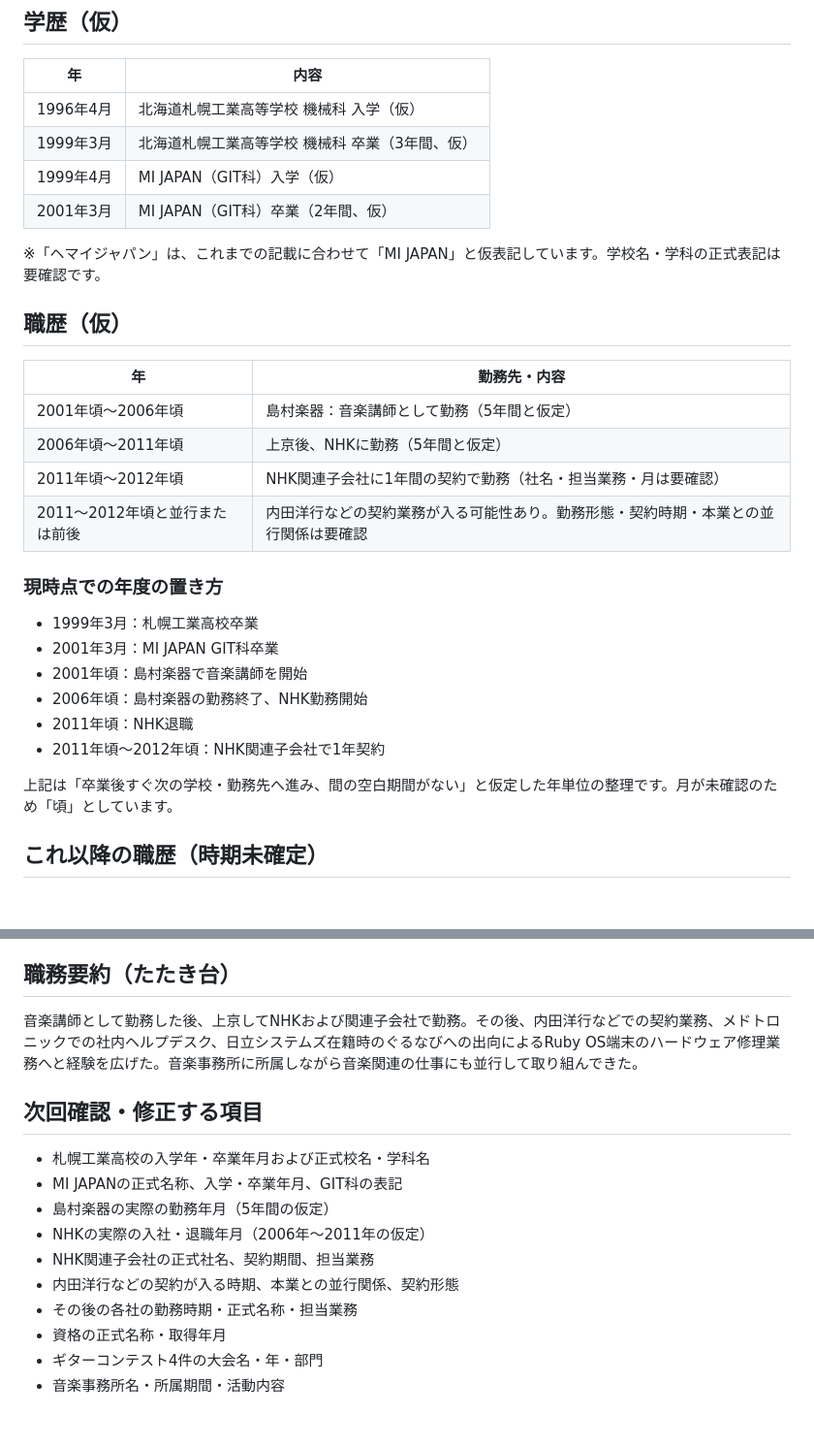
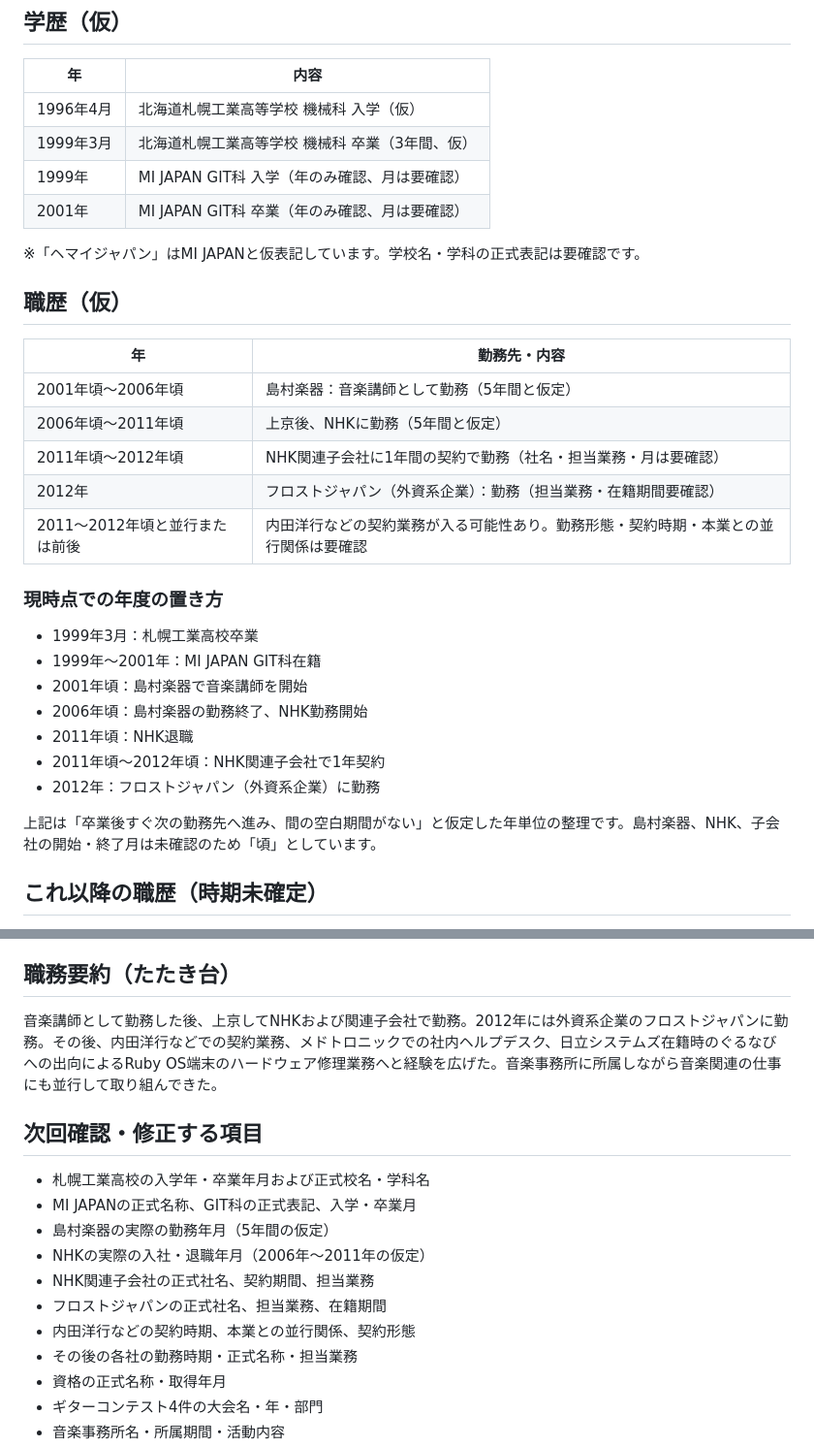
Before and after one commit to mboxxobm/memo, a Markdown page: career/resume_draft.md, 2 parts joined by grey strips. Shown at 97% size. GitHub-like rendering; blank space fills up the shorter version.

Commit message:
Add MI Japan dates and Frost Japan role

```diff
--- a/career/resume_draft.md
+++ b/career/resume_draft.md
@@ -16,10 +16,10 @@
 |---|---|
 | 1996年4月 | 北海道札幌工業高等学校 機械科 入学（仮） |
 | 1999年3月 | 北海道札幌工業高等学校 機械科 卒業（3年間、仮） |
-| 1999年4月 | MI JAPAN（GIT科）入学（仮） |
-| 2001年3月 | MI JAPAN（GIT科）卒業（2年間、仮） |
+| 1999年 | MI JAPAN GIT科 入学（年のみ確認、月は要確認） |
+| 2001年 | MI JAPAN GIT科 卒業（年のみ確認、月は要確認） |
 
-※「ヘマイジャパン」は、これまでの記載に合わせて「MI JAPAN」と仮表記しています。学校名・学科の正式表記は要確認です。
+※「ヘマイジャパン」はMI JAPANと仮表記しています。学校名・学科の正式表記は要確認です。
 
 ## 職歴（仮）
 
@@ -28,18 +28,20 @@
 | 2001年頃〜2006年頃 | 島村楽器：音楽講師として勤務（5年間と仮定） |
 | 2006年頃〜2011年頃 | 上京後、NHKに勤務（5年間と仮定） |
 | 2011年頃〜2012年頃 | NHK関連子会社に1年間の契約で勤務（社名・担当業務・月は要確認） |
+| 2012年 | フロストジャパン（外資系企業）：勤務（担当業務・在籍期間要確認） |
 | 2011〜2012年頃と並行または前後 | 内田洋行などの契約業務が入る可能性あり。勤務形態・契約時期・本業との並行関係は要確認 |
 
 ### 現時点での年度の置き方
 
 - 1999年3月：札幌工業高校卒業
-- 2001年3月：MI JAPAN GIT科卒業
+- 1999年〜2001年：MI JAPAN GIT科在籍
 - 2001年頃：島村楽器で音楽講師を開始
 - 2006年頃：島村楽器の勤務終了、NHK勤務開始
 - 2011年頃：NHK退職
 - 2011年頃〜2012年頃：NHK関連子会社で1年契約
+- 2012年：フロストジャパン（外資系企業）に勤務
 
-上記は「卒業後すぐ次の学校・勤務先へ進み、間の空白期間がない」と仮定した年単位の整理です。月が未確認のため「頃」としています。
+上記は「卒業後すぐ次の勤務先へ進み、間の空白期間がない」と仮定した年単位の整理です。島村楽器、NHK、子会社の開始・終了月は未確認のため「頃」としています。
 
 ## これ以降の職歴（時期未確定）
 
@@ -59,16 +61,17 @@
 
 ## 職務要約（たたき台）
 
-音楽講師として勤務した後、上京してNHKおよび関連子会社で勤務。その後、内田洋行などでの契約業務、メドトロニックでの社内ヘルプデスク、日立システムズ在籍時のぐるなびへの出向によるRuby OS端末のハードウェア修理業務へと経験を広げた。音楽事務所に所属しながら音楽関連の仕事にも並行して取り組んできた。
+音楽講師として勤務した後、上京してNHKおよび関連子会社で勤務。2012年には外資系企業のフロストジャパンに勤務。その後、内田洋行などでの契約業務、メドトロニックでの社内ヘルプデスク、日立システムズ在籍時のぐるなびへの出向によるRuby OS端末のハードウェア修理業務へと経験を広げた。音楽事務所に所属しながら音楽関連の仕事にも並行して取り組んできた。
 
 ## 次回確認・修正する項目
 
 - 札幌工業高校の入学年・卒業年月および正式校名・学科名
-- MI JAPANの正式名称、入学・卒業年月、GIT科の表記
+- MI JAPANの正式名称、GIT科の正式表記、入学・卒業月
 - 島村楽器の実際の勤務年月（5年間の仮定）
 - NHKの実際の入社・退職年月（2006年〜2011年の仮定）
 - NHK関連子会社の正式社名、契約期間、担当業務
-- 内田洋行などの契約が入る時期、本業との並行関係、契約形態
+- フロストジャパンの正式社名、担当業務、在籍期間
+- 内田洋行などの契約時期、本業との並行関係、契約形態
 - その後の各社の勤務時期・正式名称・担当業務
 - 資格の正式名称・取得年月
 - ギターコンテスト4件の大会名・年・部門
```
